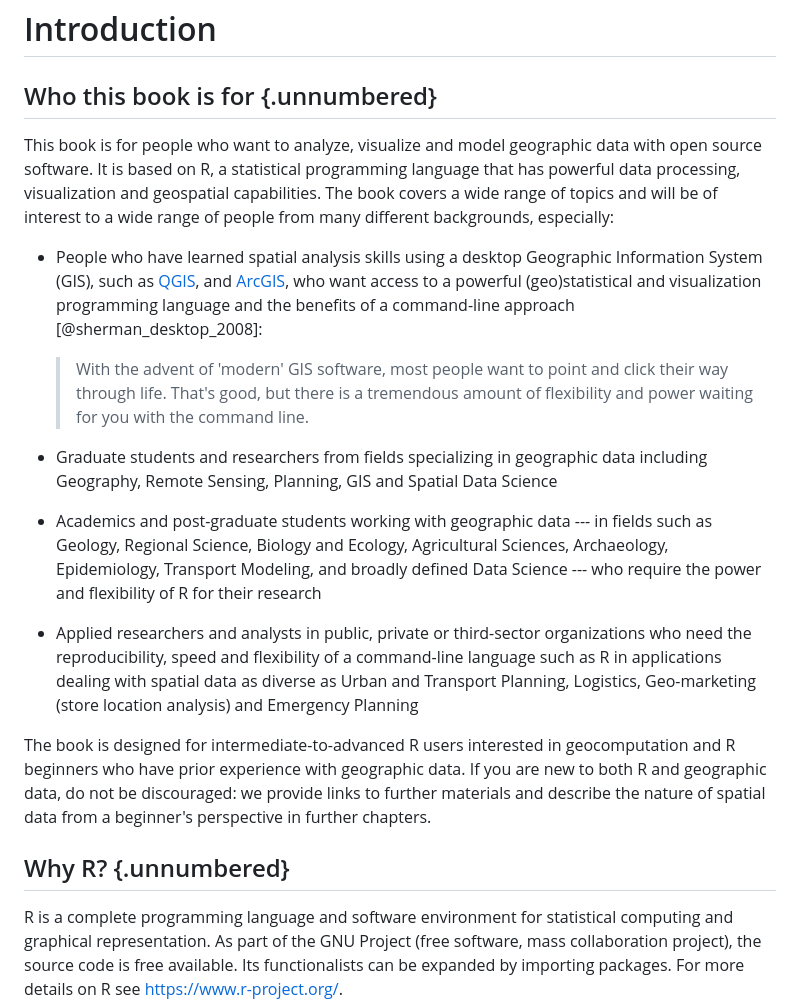
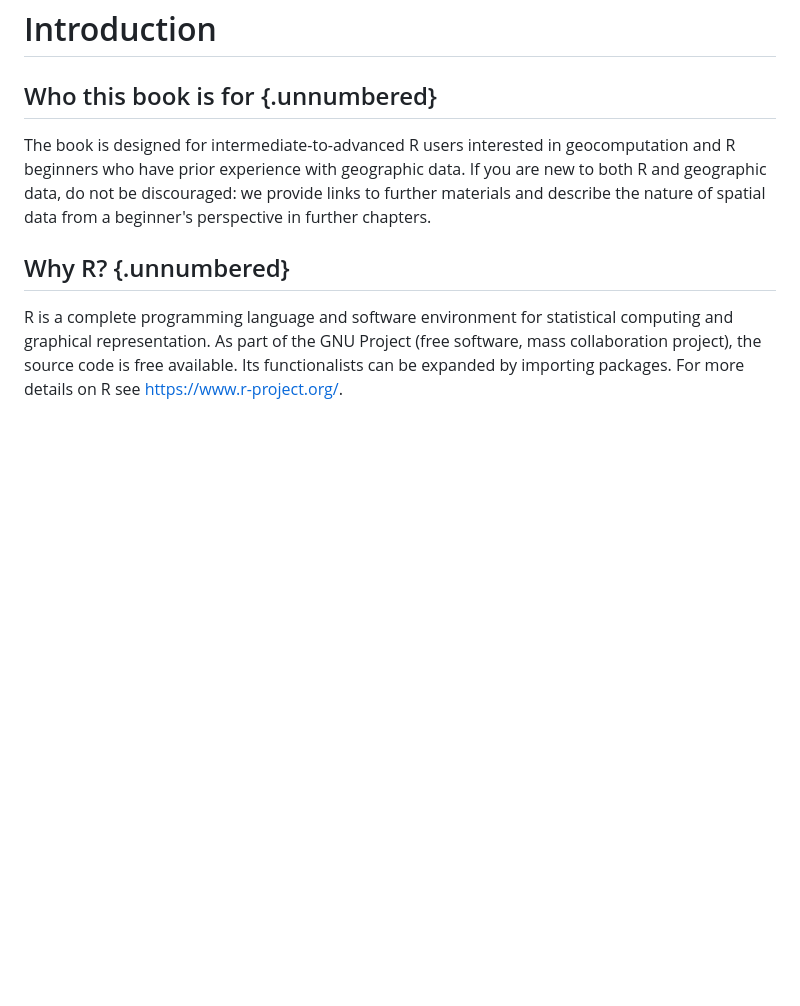
Before and after one commit to Unil-SGC/AGDA-Rbook, a Markdown page: _book/01-IntrotoR.md, the part around the change. Drawn GitHub-style; blank space fills up the shorter version.

```diff
--- a/_book/01-IntrotoR.md
+++ b/_book/01-IntrotoR.md
@@ -1,21 +1,6 @@
 # Introduction
 
 ## Who this book is for {.unnumbered}
-
-This book is for people who want to analyze, visualize and model geographic data with open source software.
-It is based on R, a statistical programming language that has powerful data processing, visualization and geospatial capabilities.
-The book covers a wide range of topics and will be of interest to a wide range of people from many different backgrounds, especially:
-
--   People who have learned spatial analysis skills using a desktop Geographic Information System (GIS), such as [QGIS](https://qgis.org/en/site/), and [ArcGIS](http://desktop.arcgis.com/en/arcmap/), who want access to a powerful (geo)statistical and visualization programming language and the benefits of a command-line approach [@sherman_desktop_2008]:
-
-    > With the advent of 'modern' GIS software, most people want to point and click their way through life.
-    > That's good, but there is a tremendous amount of flexibility and power waiting for you with the command line.
-
--   Graduate students and researchers from fields specializing in geographic data including Geography, Remote Sensing, Planning, GIS and Spatial Data Science
-
--   Academics and post-graduate students working with geographic data --- in fields such as Geology, Regional Science, Biology and Ecology, Agricultural Sciences, Archaeology, Epidemiology, Transport Modeling, and broadly defined Data Science --- who require the power and flexibility of R for their research
-
--   Applied researchers and analysts in public, private or third-sector organizations who need the reproducibility, speed and flexibility of a command-line language such as R in applications dealing with spatial data as diverse as Urban and Transport Planning, Logistics, Geo-marketing (store location analysis) and Emergency Planning
 
 The book is designed for intermediate-to-advanced R users interested in geocomputation and R beginners who have prior experience with geographic data.
 If you are new to both R and geographic data, do not be discouraged: we provide links to further materials and describe the nature of spatial data from a beginner's perspective in further chapters.
```
